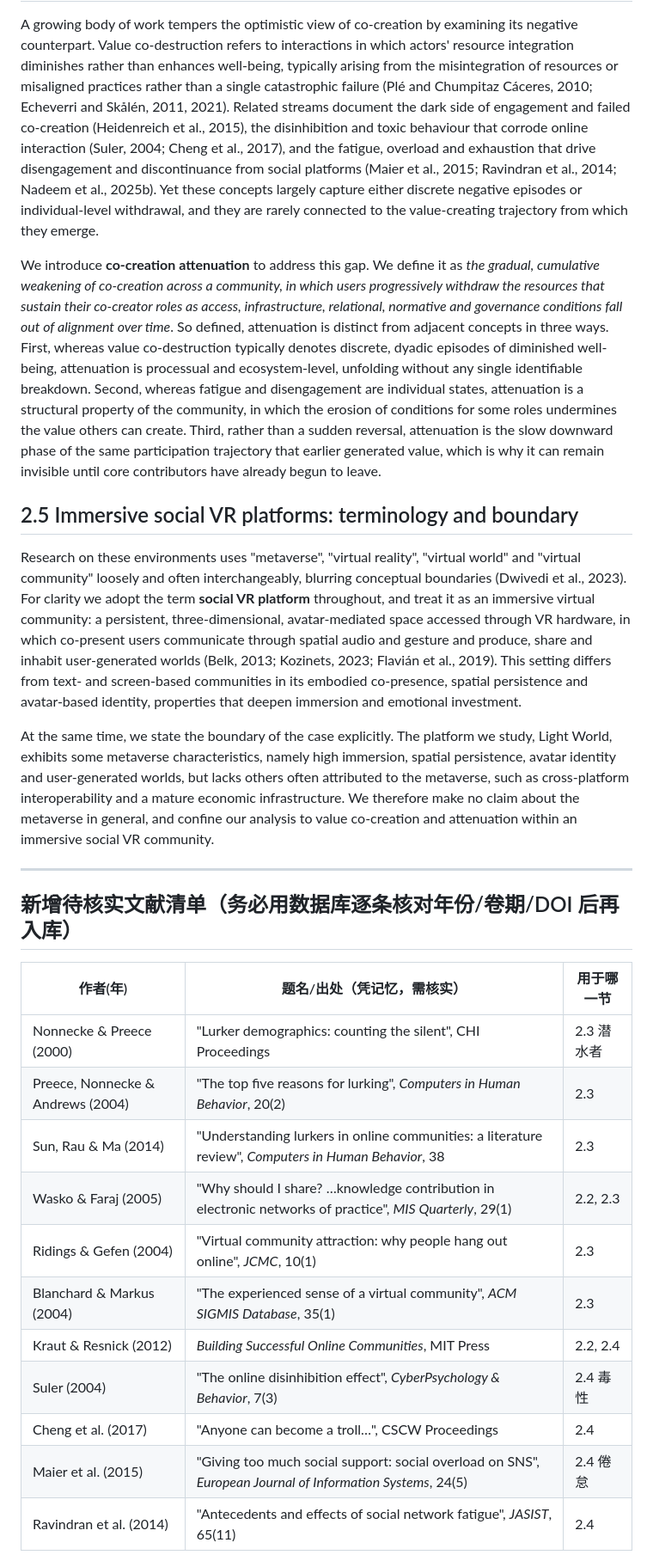
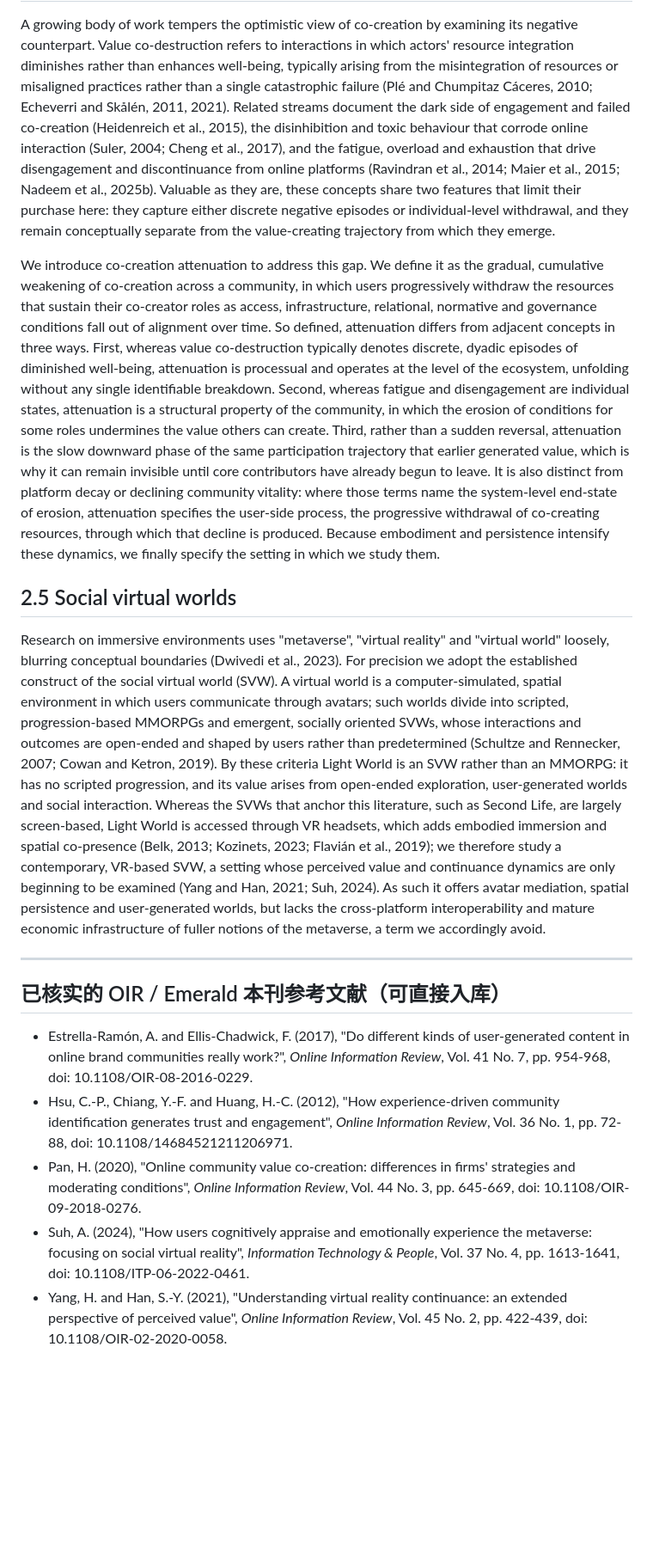
Before and after one commit to qingyunlyu0708/777, a Markdown page: 修改/02_文献综述_修改稿.md, the part around one of its changes. Shown at 86% size. Rendered like a GitHub page; blank space fills up the shorter version.

Commit message:
Integrate verified OIR references, add platform-decay distinction, adopt SVW terminology in Literature Review

```diff
--- a/修改/02_文献综述_修改稿.md
+++ b/修改/02_文献综述_修改稿.md
@@ -77,63 +80,60 @@ withdrawal.
 A growing body of work tempers the optimistic view of co-creation by examining its negative
 counterpart. Value co-destruction refers to interactions in which actors' resource
 integration diminishes rather than enhances well-being, typically arising from the
-misintegration of resources or misaligned practices rather than a single catastrophic
-failure (Plé and Chumpitaz Cáceres, 2010; Echeverri and Skålén, 2011, 2021). Related streams
-document the dark side of engagement and failed co-creation (Heidenreich et al., 2015), the
-disinhibition and toxic behaviour that corrode online interaction (Suler, 2004; Cheng et
-al., 2017), and the fatigue, overload and exhaustion that drive disengagement and
-discontinuance from social platforms (Maier et al., 2015; Ravindran et al., 2014; Nadeem et
-al., 2025b). Yet these concepts largely capture either discrete negative episodes or
-individual-level withdrawal, and they are rarely connected to the value-creating trajectory
-from which they emerge.
+misintegration of resources or misaligned practices rather than a single catastrophic failure
+(Plé and Chumpitaz Cáceres, 2010; Echeverri and Skålén, 2011, 2021). Related streams document
+the dark side of engagement and failed co-creation (Heidenreich et al., 2015), the
+disinhibition and toxic behaviour that corrode online interaction (Suler, 2004; Cheng et al.,
+2017), and the fatigue, overload and exhaustion that drive disengagement and discontinuance
+from online platforms (Ravindran et al., 2014; Maier et al., 2015; Nadeem et al., 2025b).
+Valuable as they are, these concepts share two features that limit their purchase here: they
+capture either discrete negative episodes or individual-level withdrawal, and they remain
+conceptually separate from the value-creating trajectory from which they emerge.
 
-We introduce **co-creation attenuation** to address this gap. We define it as *the gradual,
+We introduce co-creation attenuation to address this gap. We define it as the gradual,
 cumulative weakening of co-creation across a community, in which users progressively withdraw
 the resources that sustain their co-creator roles as access, infrastructure, relational,
-normative and governance conditions fall out of alignment over time*. So defined, attenuation
-is distinct from adjacent concepts in three ways. First, whereas value co-destruction
-typically denotes discrete, dyadic episodes of diminished well-being, attenuation is
-processual and ecosystem-level, unfolding without any single identifiable breakdown. Second,
-whereas fatigue and disengagement are individual states, attenuation is a structural property
-of the community, in which the erosion of conditions for some roles undermines the value
-others can create. Third, rather than a sudden reversal, attenuation is the slow downward
-phase of the same participation trajectory that earlier generated value, which is why it can
-remain invisible until core contributors have already begun to leave.
+normative and governance conditions fall out of alignment over time. So defined, attenuation
+differs from adjacent concepts in three ways. First, whereas value co-destruction typically
+denotes discrete, dyadic episodes of diminished well-being, attenuation is processual and
+operates at the level of the ecosystem, unfolding without any single identifiable breakdown.
+Second, whereas fatigue and disengagement are individual states, attenuation is a structural
+property of the community, in which the erosion of conditions for some roles undermines the
+value others can create. Third, rather than a sudden reversal, attenuation is the slow
+downward phase of the same participation trajectory that earlier generated value, which is
+why it can remain invisible until core contributors have already begun to leave. It is also
+distinct from platform decay or declining community vitality: where those terms name the
+system-level end-state of erosion, attenuation specifies the user-side process, the
+progressive withdrawal of co-creating resources, through which that decline is produced.
+Because embodiment and persistence intensify these dynamics, we finally specify the setting in
+which we study them.
 
-## 2.5 Immersive social VR platforms: terminology and boundary
+## 2.5 Social virtual worlds
 
-Research on these environments uses "metaverse", "virtual reality", "virtual world" and
-"virtual community" loosely and often interchangeably, blurring conceptual boundaries
-(Dwivedi et al., 2023). For clarity we adopt the term **social VR platform** throughout, and
-treat it as an immersive virtual community: a persistent, three-dimensional, avatar-mediated
-space accessed through VR hardware, in which co-present users communicate through spatial
-audio and gesture and produce, share and inhabit user-generated worlds (Belk, 2013; Kozinets,
-2023; Flavián et al., 2019). This setting differs from text- and screen-based communities in
-its embodied co-presence, spatial persistence and avatar-based identity, properties that
-deepen immersion and emotional investment.
-
-At the same time, we state the boundary of the case explicitly. The platform we study, Light
-World, exhibits some metaverse characteristics, namely high immersion, spatial persistence,
-avatar identity and user-generated worlds, but lacks others often attributed to the
-metaverse, such as cross-platform interoperability and a mature economic infrastructure. We
-therefore make no claim about the metaverse in general, and confine our analysis to value
-co-creation and attenuation within an immersive social VR community.
+Research on immersive environments uses "metaverse", "virtual reality" and "virtual world"
+loosely, blurring conceptual boundaries (Dwivedi et al., 2023). For precision we adopt the
+established construct of the social virtual world (SVW). A virtual world is a
+computer-simulated, spatial environment in which users communicate through avatars; such
+worlds divide into scripted, progression-based MMORPGs and emergent, socially oriented SVWs,
+whose interactions and outcomes are open-ended and shaped by users rather than predetermined
+(Schultze and Rennecker, 2007; Cowan and Ketron, 2019). By these criteria Light World is an
+SVW rather than an MMORPG: it has no scripted progression, and its value arises from
+open-ended exploration, user-generated worlds and social interaction. Whereas the SVWs that
+anchor this literature, such as Second Life, are largely screen-based, Light World is accessed
+through VR headsets, which adds embodied immersion and spatial co-presence (Belk, 2013;
+Kozinets, 2023; Flavián et al., 2019); we therefore study a contemporary, VR-based SVW, a
+setting whose perceived value and continuance dynamics are only beginning to be examined
+(Yang and Han, 2021; Suh, 2024). As such it offers avatar mediation, spatial persistence and
+user-generated worlds, but lacks the cross-platform interoperability and mature economic
+infrastructure of fuller notions of the metaverse, a term we accordingly avoid.
 
 ---
 
-## 新增待核实文献清单（务必用数据库逐条核对年份/卷期/DOI 后再入库）
+## 已核实的 OIR / Emerald 本刊参考文献（可直接入库）
 
-| 作者(年) | 题名/出处（凭记忆，需核实） | 用于哪一节 |
-|---|---|---|
-| Nonnecke & Preece (2000) | "Lurker demographics: counting the silent", CHI Proceedings | 2.3 潜水者 |
-| Preece, Nonnecke & Andrews (2004) | "The top five reasons for lurking", *Computers in Human Behavior*, 20(2) | 2.3 |
-| Sun, Rau & Ma (2014) | "Understanding lurkers in online communities: a literature review", *Computers in Human Behavior*, 38 | 2.3 |
-| Wasko & Faraj (2005) | "Why should I share? …knowledge contribution in electronic networks of practice", *MIS Quarterly*, 29(1) | 2.2, 2.3 |
-| Ridings & Gefen (2004) | "Virtual community attraction: why people hang out online", *JCMC*, 10(1) | 2.3 |
-| Blanchard & Markus (2004) | "The experienced sense of a virtual community", *ACM SIGMIS Database*, 35(1) | 2.3 |
-| Kraut & Resnick (2012) | *Building Successful Online Communities*, MIT Press | 2.2, 2.4 |
-| Suler (2004) | "The online disinhibition effect", *CyberPsychology & Behavior*, 7(3) | 2.4 毒性 |
-| Cheng et al. (2017) | "Anyone can become a troll…", CSCW Proceedings | 2.4 |
-| Maier et al. (2015) | "Giving too much social support: social overload on SNS", *European Journal of Information Systems*, 24(5) | 2.4 倦怠 |
-| Ravindran et al. (2014) | "Antecedents and effects of social network fatigue", *JASIST*, 65(11) | 2.4 |
+- Estrella-Ramón, A. and Ellis-Chadwick, F. (2017), "Do different kinds of user-generated content in online brand communities really work?", *Online Information Review*, Vol. 41 No. 7, pp. 954-968, doi: 10.1108/OIR-08-2016-0229.
+- Hsu, C.-P., Chiang, Y.-F. and Huang, H.-C. (2012), "How experience-driven community identification generates trust and engagement", *Online Information Review*, Vol. 36 No. 1, pp. 72-88, doi: 10.1108/14684521211206971.
+- Pan, H. (2020), "Online community value co-creation: differences in firms' strategies and moderating conditions", *Online Information Review*, Vol. 44 No. 3, pp. 645-669, doi: 10.1108/OIR-09-2018-0276.
+- Suh, A. (2024), "How users cognitively appraise and emotionally experience the metaverse: focusing on social virtual reality", *Information Technology & People*, Vol. 37 No. 4, pp. 1613-1641, doi: 10.1108/ITP-06-2022-0461.
+- Yang, H. and Han, S.-Y. (2021), "Understanding virtual reality continuance: an extended perspective of perceived value", *Online Information Review*, Vol. 45 No. 2, pp. 422-439, doi: 10.1108/OIR-02-2020-0058.
 
```
Also changed, not shown: other parts of 修改/02_文献综述_修改稿.md (+67 -64 lines).
